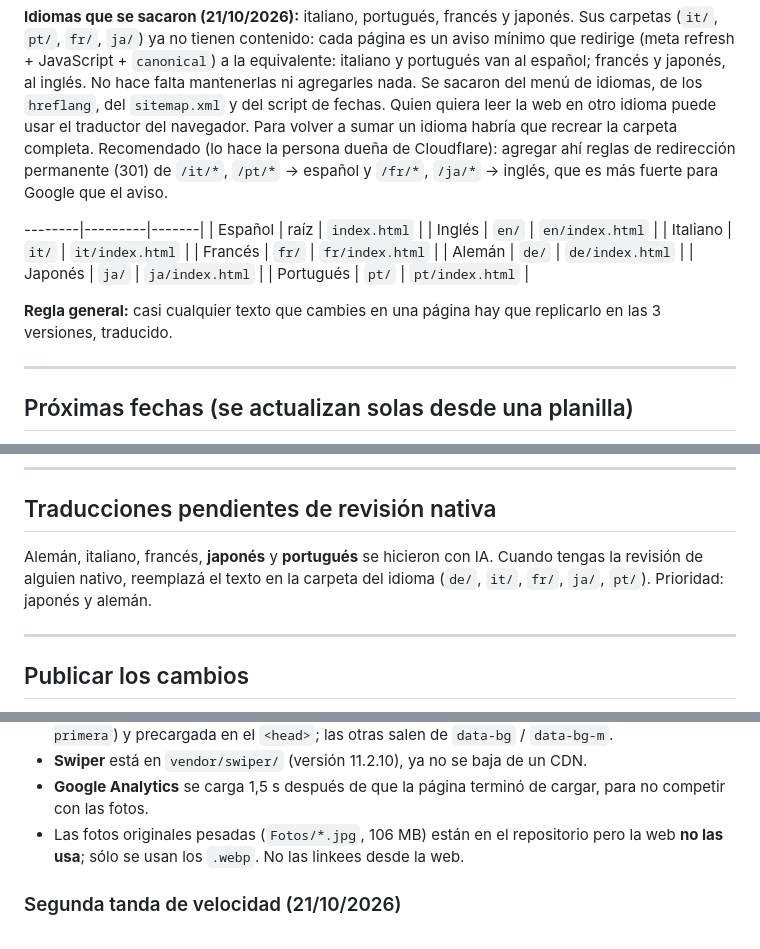
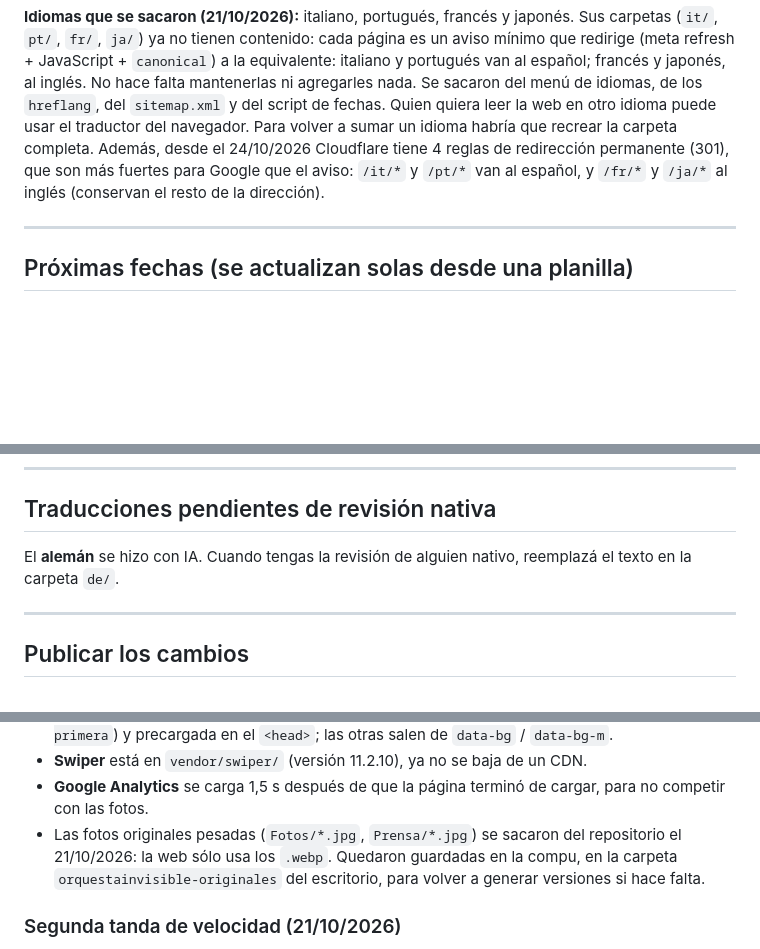
Before and after one commit to Marianolfb/Orquestainvisible, a Markdown page: MANTENIMIENTO.md, 3 parts joined by grey strips. Drawn GitHub-style; blank space fills up the shorter version.

Commit message:
Manual: se limpian restos de cuando había 7 idiomas y datos viejos
Co-Authored-By: Claude Opus 5.5 <noreply@anthropic.com>

```diff
--- a/MANTENIMIENTO.md
+++ b/MANTENIMIENTO.md
@@ -17,21 +17,9 @@ redirige (meta refresh + JavaScript + `canonical`) a la equivalente: italiano y
 español; francés y japonés, al inglés. No hace falta mantenerlas ni agregarles nada. Se sacaron
 del menú de idiomas, de los `hreflang`, del `sitemap.xml` y del script de fechas. Quien quiera
 leer la web en otro idioma puede usar el traductor del navegador. Para volver a sumar un idioma
-habría que recrear la carpeta completa. Recomendado (lo hace la persona dueña de Cloudflare):
-agregar ahí reglas de redirección permanente (301) de `/it/*`, `/pt/*` → español y `/fr/*`,
-`/ja/*` → inglés, que es más fuerte para Google que el aviso.
-
---------|---------|-------|
-| Español | raíz | `index.html` |
-| Inglés | `en/` | `en/index.html` |
-| Italiano | `it/` | `it/index.html` |
-| Francés | `fr/` | `fr/index.html` |
-| Alemán | `de/` | `de/index.html` |
-| Japonés | `ja/` | `ja/index.html` |
-| Portugués | `pt/` | `pt/index.html` |
-
-**Regla general:** casi cualquier texto que cambies en una página hay que
-replicarlo en las 3 versiones, traducido.
+habría que recrear la carpeta completa. Además, desde el 24/10/2026 Cloudflare tiene 4 reglas
+de redirección permanente (301), que son más fuertes para Google que el aviso: `/it/*` y `/pt/*`
+van al español, y `/fr/*` y `/ja/*` al inglés (conservan el resto de la dirección).
 
 ---
 
@@ -210,9 +199,8 @@ enlace. Poné la foto del portal en `Prensa/`.
 
 ## Traducciones pendientes de revisión nativa
 
-Alemán, italiano, francés, **japonés** y **portugués** se hicieron con IA. Cuando
-tengas la revisión de alguien nativo, reemplazá el texto en la carpeta del idioma
-(`de/`, `it/`, `fr/`, `ja/`, `pt/`). Prioridad: japonés y alemán.
+El **alemán** se hizo con IA. Cuando tengas la revisión de alguien nativo, reemplazá
+el texto en la carpeta `de/`.
 
 ---
 
@@ -250,8 +238,9 @@ Qué se hizo y qué hay que respetar:
   en el `<head>`; las otras salen de `data-bg` / `data-bg-m`.
 - **Swiper** está en `vendor/swiper/` (versión 11.2.10), ya no se baja de un CDN.
 - **Google Analytics** se carga 1,5 s después de que la página terminó de cargar, para no competir con las fotos.
-- Las fotos originales pesadas (`Fotos/*.jpg`, 106 MB) están en el repositorio pero la web **no las usa**;
-  sólo se usan los `.webp`. No las linkees desde la web.
+- Las fotos originales pesadas (`Fotos/*.jpg`, `Prensa/*.jpg`) se sacaron del repositorio el 21/10/2026: la web
+  sólo usa los `.webp`. Quedaron guardadas en la compu, en la carpeta `orquestainvisible-originales` del
+  escritorio, para volver a generar versiones si hace falta.
 
 ### Segunda tanda de velocidad (21/10/2026)
 
```
Also changed, not shown: other parts of MANTENIMIENTO.md (+6 -5 lines).
